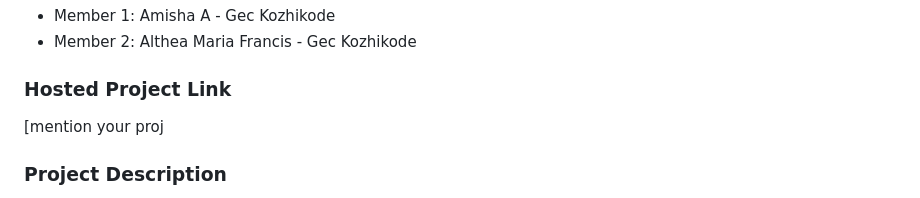
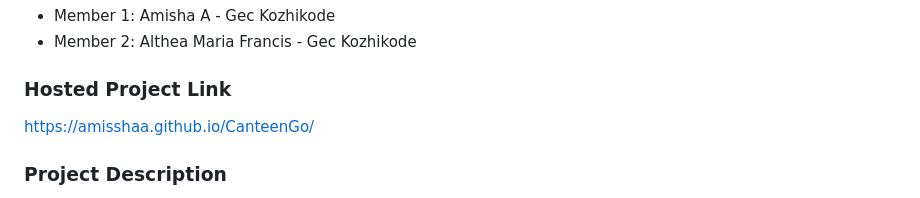
Before and after one commit to amisshaa/CanteenGo, a Markdown page: README.md, the part around the change. GitHub-like rendering.

```diff
--- a/README.md
+++ b/README.md
@@ -13,7 +13,7 @@
 - Member 2: Althea Maria Francis - Gec Kozhikode
 
 ### Hosted Project Link
-[mention your proj
+https://amisshaa.github.io/CanteenGo/
 
 ### Project Description
 This project is a simple web application that allows college students to pre-book meals in advance to avoid rush and long waiting times in the canteen. It helps students save free time, manage schedules better, and ensures faster, smoother food service on campus.
```
